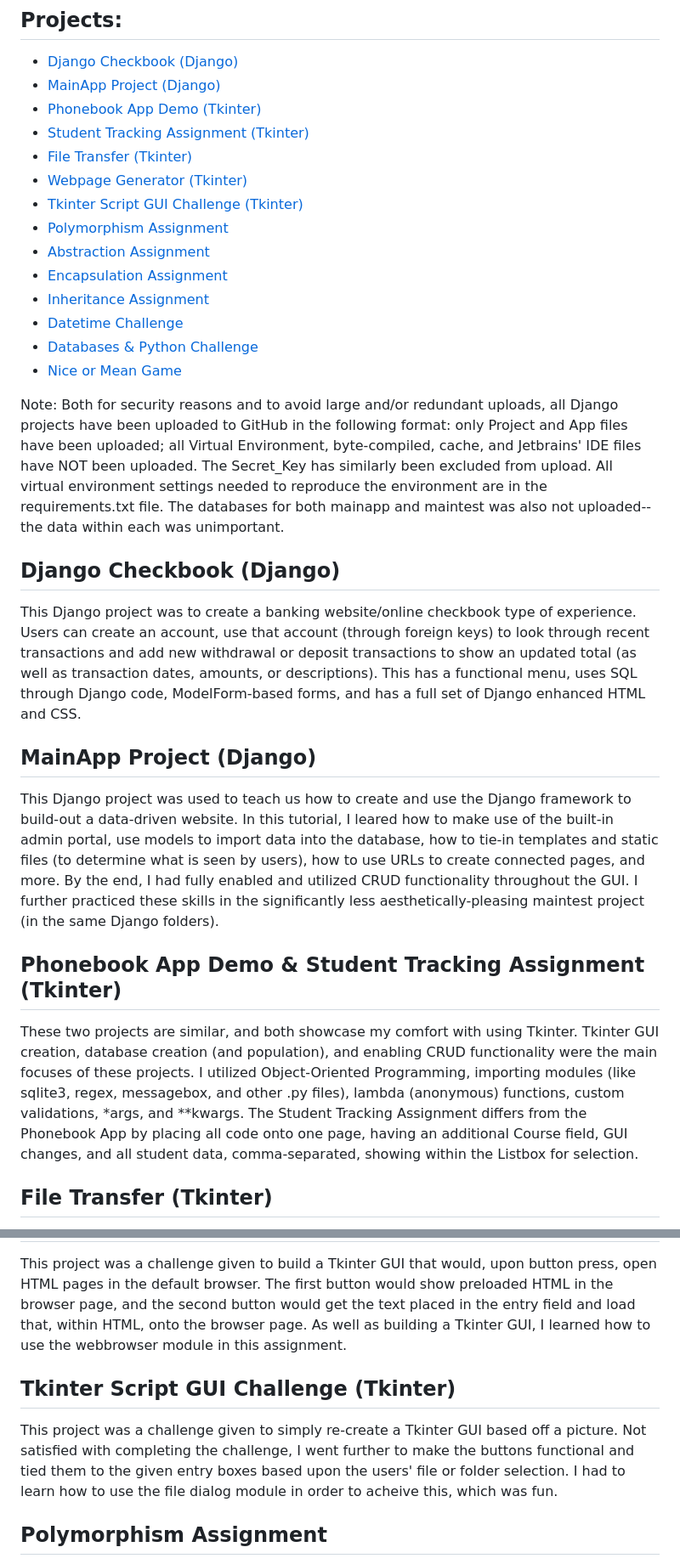
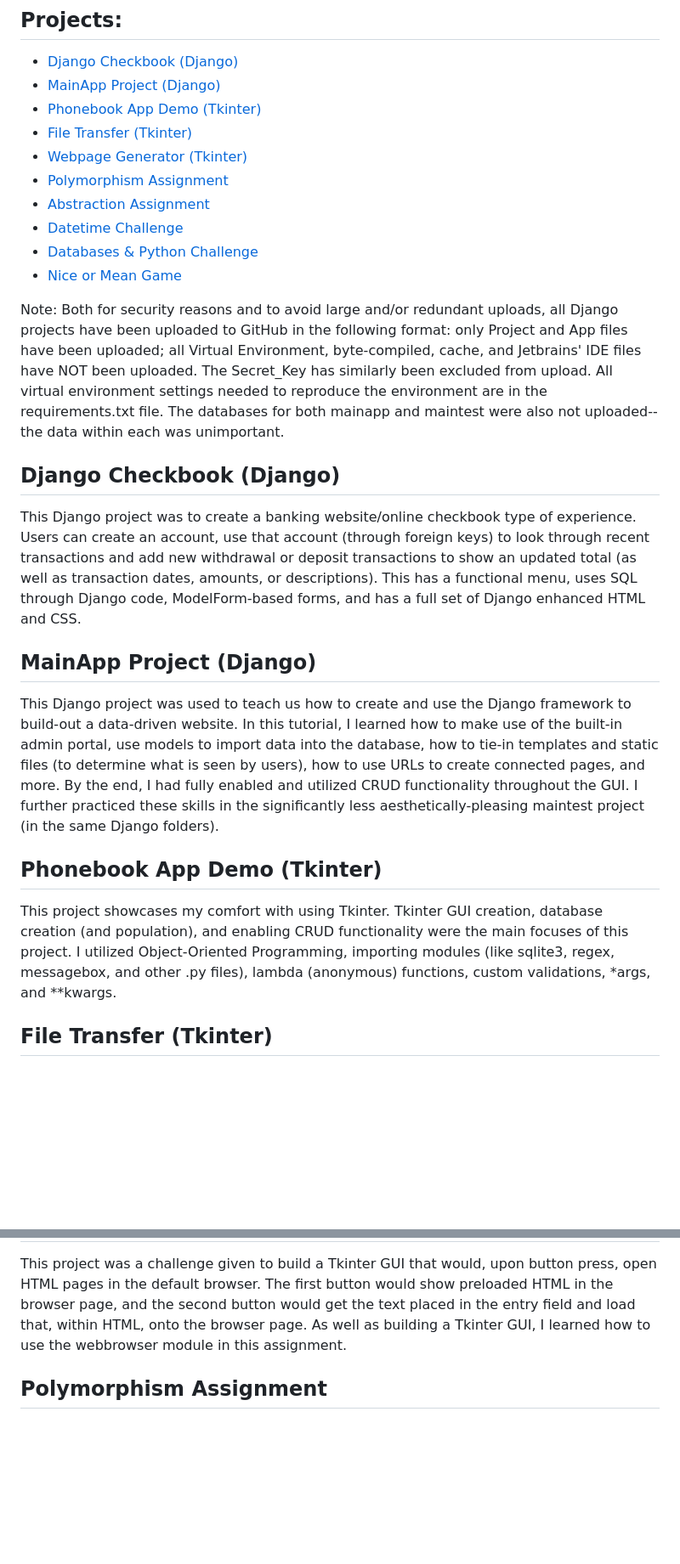
Before and after one commit to natehill22/Python-Projects, a Markdown page: README.md, 2 parts joined by grey strips. Shown at 85% size. Drawn GitHub-style; blank space fills up the shorter version.

Commit message:
Uploading finished README for the Python section

```diff
--- a/README.md
+++ b/README.md
@@ -5,29 +5,25 @@ This repository is for my (Nathaniel Hill's) Tech Academy Python projects. The p
 - [Django Checkbook (Django)](/Django%20Projects/Django_Checkbook_Project/BlueBirdBanking)
 - [MainApp Project (Django)](/Django%20Projects/mainapp)
 - [Phonebook App Demo (Tkinter)](/PhoneBook%20Application)
-- [Student Tracking Assignment (Tkinter)](/Student%20Tracking%20Assignment)
 - [File Transfer (Tkinter)](/Python%20Challenges/File%20Transfer%20Challenge)
 - [Webpage Generator (Tkinter)](/Python%20Challenges/WebPage%20Generator)
-- [Tkinter Script GUI Challenge (Tkinter)](/Python%20Challenges/tkinterscriptGUIchallenge.py)
 - [Polymorphism Assignment](/Polymorphism%20Submission%20Assignment)
 - [Abstraction Assignment](/abstractiontest1.py)
-- [Encapsulation Assignment](/encapsulationtest1.py)
-- [Inheritance Assignment](/Inheritance%20Submission%20Assignment)
 - [Datetime Challenge](/Python%20Challenges/datetimechallenge.py)
 - [Databases & Python Challenge](/Python%20Challenges/databases%26pythonchallenge.py)
 - [Nice or Mean Game](/Nice%20or%20Mean%20Game)
 
 
-Note: Both for security reasons and to avoid large and/or redundant uploads, all Django projects have been uploaded to GitHub in the following format: only Project and App files have been uploaded; all Virtual Environment, byte-compiled, cache, and Jetbrains' IDE files have NOT been uploaded. The Secret_Key has similarly been excluded from upload. All virtual environment settings needed to reproduce the environment are in the requirements.txt file. The databases for both mainapp and maintest was also not uploaded--the data within each was unimportant.
+Note: Both for security reasons and to avoid large and/or redundant uploads, all Django projects have been uploaded to GitHub in the following format: only Project and App files have been uploaded; all Virtual Environment, byte-compiled, cache, and Jetbrains' IDE files have NOT been uploaded. The Secret_Key has similarly been excluded from upload. All virtual environment settings needed to reproduce the environment are in the requirements.txt file. The databases for both mainapp and maintest were also not uploaded--the data within each was unimportant.
 
 ## Django Checkbook (Django)
 This Django project was to create a banking website/online checkbook type of experience. Users can create an account, use that account (through foreign keys) to look through recent transactions and add new withdrawal or deposit transactions to show an updated total (as well as transaction dates, amounts, or descriptions). This has a functional menu, uses SQL through Django code, ModelForm-based forms, and has a full set of Django enhanced HTML and CSS.
 
 ## MainApp Project (Django)
-This Django project was used to teach us how to create and use the Django framework to build-out a data-driven website. In this tutorial, I leared how to make use of the built-in admin portal, use models to import data into the database, how to tie-in templates and static files (to determine what is seen by users), how to use URLs to create connected pages, and more. By the end, I had fully enabled and utilized CRUD functionality throughout the GUI. I further practiced these skills in the significantly less aesthetically-pleasing maintest project (in the same Django folders).
+This Django project was used to teach us how to create and use the Django framework to build-out a data-driven website. In this tutorial, I learned how to make use of the built-in admin portal, use models to import data into the database, how to tie-in templates and static files (to determine what is seen by users), how to use URLs to create connected pages, and more. By the end, I had fully enabled and utilized CRUD functionality throughout the GUI. I further practiced these skills in the significantly less aesthetically-pleasing maintest project (in the same Django folders).
 
-## Phonebook App Demo & Student Tracking Assignment (Tkinter)
-These two projects are similar, and both showcase my comfort with using Tkinter. Tkinter GUI creation, database creation (and population), and enabling CRUD functionality were the main focuses of these projects. I utilized Object-Oriented Programming, importing modules (like sqlite3, regex, messagebox, and other .py files), lambda (anonymous) functions, custom validations, *args, and **kwargs. The Student Tracking Assignment differs from the Phonebook App by placing all code onto one page, having an additional Course field, GUI changes, and all student data, comma-separated, showing within the Listbox for selection.
+## Phonebook App Demo (Tkinter)
+This project showcases my comfort with using Tkinter. Tkinter GUI creation, database creation (and population), and enabling CRUD functionality were the main focuses of this project. I utilized Object-Oriented Programming, importing modules (like sqlite3, regex, messagebox, and other .py files), lambda (anonymous) functions, custom validations, *args, and **kwargs.
 
 ## File Transfer (Tkinter)
 This project was a challenge given to use Tkinter to build a simple file-transfer app that would, upon button press, move all the files in one selectable Source folder into another selectable Destination folder. As well as the file dialog module, I had to utilize os, shutil, datetime, timedelta and logging modules to accomplish this task; I had to ensure that only files modified within the last 24 hours would be transferred out of the Source folder. I also built checks to log any error messages encountered in order to make it more robust.
@@ -35,9 +31,6 @@ This project was a challenge given to use Tkinter to build a simple file-transfe
 ## Webpage Generator (Tkinter)
 This project was a challenge given to build a Tkinter GUI that would, upon button press, open HTML pages in the default browser. The first button would show preloaded HTML in the browser page, and the second button would get the text placed in the entry field and load that, within HTML, onto the browser page. As well as building a Tkinter GUI, I learned how to use the webbrowser module in this assignment.
 
-## Tkinter Script GUI Challenge (Tkinter)
-This project was a challenge given to simply re-create a Tkinter GUI based off a picture. Not satisfied with completing the challenge, I went further to make the buttons functional and tied them to the given entry boxes based upon the users' file or folder selection. I had to learn how to use the file dialog module in order to acheive this, which was fun.
-
 ## Polymorphism Assignment
 This project was an opportunity to showcase my understanding of polymorphism and inheritance. I used parent and child classes and parent and child-specific attributes and methods to demonstrate the difference between inherited attributes/methods and child-speficic ones. I then created a list and looped through it to print all attributes and methods of the parent class through all its child classes with the child-specific methods conditionally included.
 
```
Also changed, not shown: other parts of README.md (+1 -7 lines).
